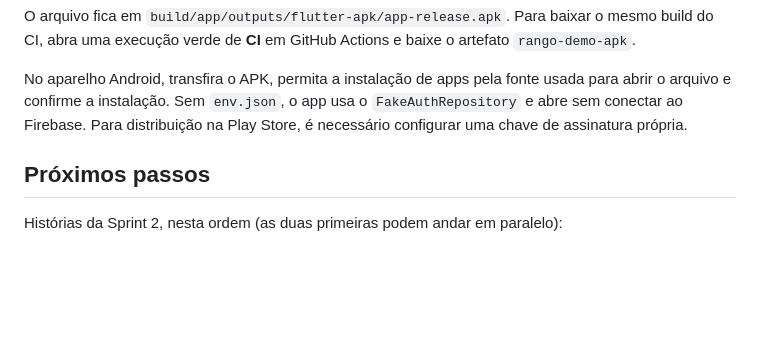
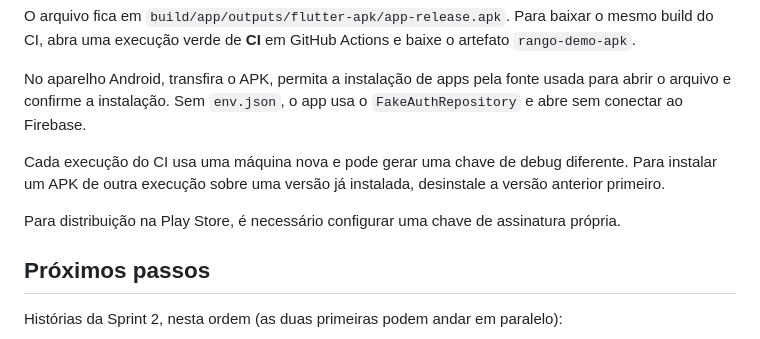
Before and after one commit to Rango-App-Mobile/rango_app, a Markdown page: docs/guia-setup.md, the part around the change. Drawn GitHub-style; blank space fills up the shorter version.

Commit message:
docs(android): explain demo APK signature updates (#24)

```diff
--- a/docs/guia-setup.md
+++ b/docs/guia-setup.md
@@ -1560,8 +1560,14 @@ CI, abra uma execução verde de **CI** em GitHub Actions e baixe o artefato
 
 No aparelho Android, transfira o APK, permita a instalação de apps pela fonte
 usada para abrir o arquivo e confirme a instalação. Sem `env.json`, o app usa
-o `FakeAuthRepository` e abre sem conectar ao Firebase. Para distribuição na
-Play Store, é necessário configurar uma chave de assinatura própria.
+o `FakeAuthRepository` e abre sem conectar ao Firebase.
+
+Cada execução do CI usa uma máquina nova e pode gerar uma chave de debug
+ diferente. Para instalar um APK de outra execução sobre uma versão já
+instalada, desinstale a versão anterior primeiro.
+
+Para distribuição na Play Store, é necessário configurar uma chave de assinatura
+própria.
 
 ## Próximos passos
 
```
